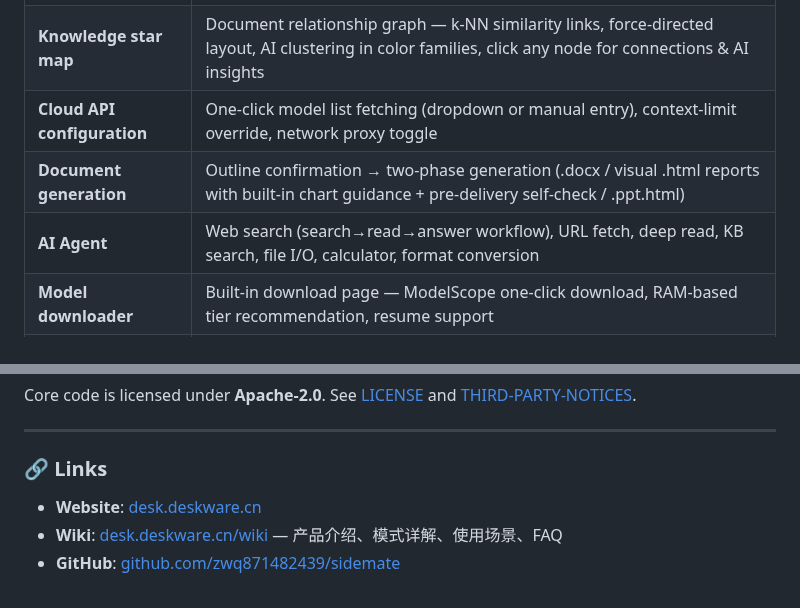
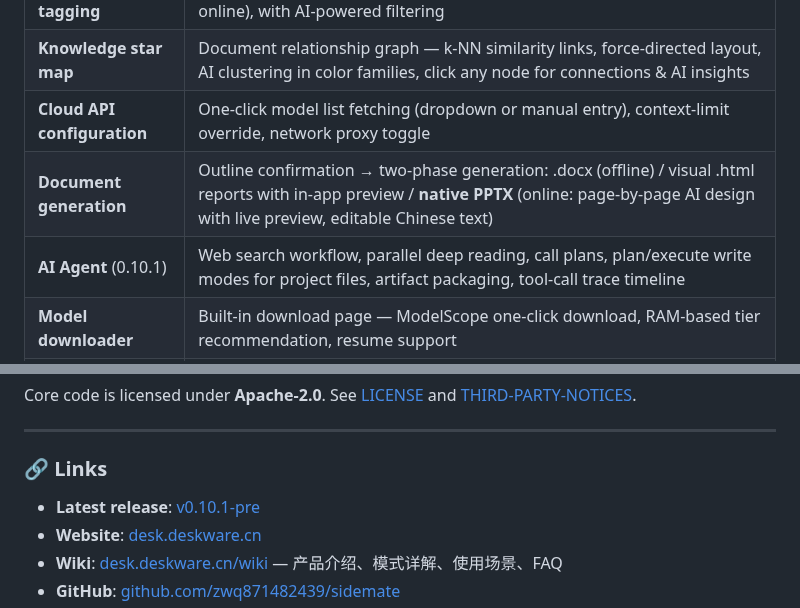
Before and after one commit to zwq871482439/sidemate, a Markdown page: README.md, 2 parts joined by grey strips. Rendered like a GitHub page.

```diff
--- a/README.md
+++ b/README.md
@@ -121,8 +147,8 @@ launcher/                   ← Go Launcher
 | **KB smart tagging** | Auto-tag and group documents semantically (tagging engine: offline or online), with AI-powered filtering |
 | **Knowledge star map** | Document relationship graph — k-NN similarity links, force-directed layout, AI clustering in color families, click any node for connections & AI insights |
 | **Cloud API configuration** | One-click model list fetching (dropdown or manual entry), context-limit override, network proxy toggle |
-| **Document generation** | Outline confirmation → two-phase generation (.docx / visual .html reports with built-in chart guidance + pre-delivery self-check / .ppt.html) |
-| **AI Agent** | Web search (search→read→answer workflow), URL fetch, deep read, KB search, file I/O, calculator, format conversion |
+| **Document generation** | Outline confirmation → two-phase generation: .docx (offline) / visual .html reports with in-app preview / **native PPTX** (online: page-by-page AI design with live preview, editable Chinese text) |
+| **AI Agent** (0.10.1) | Web search workflow, parallel deep reading, call plans, plan/execute write modes for project files, artifact packaging, tool-call trace timeline |
 | **Model downloader** | Built-in download page — ModelScope one-click download, RAM-based tier recommendation, resume support |
 | **Zero-config start** | One-click recommended bundle — models auto-load and warm up after download |
 | **Audit logging** | Every KB search logs access details (time/actor/query/matched text/relevance score) |
@@ -159,6 +185,7 @@ Core code is licensed under **Apache-2.0**. See [LICENSE](LICENSE) and [THIRD-PA
 
 ### 🔗 Links
 
+- **Latest release**: [v0.10.1-pre](https://github.com/zwq871482439/sidemate/releases/tag/v0.10.1-pre)
 - **Website**: [desk.deskware.cn](https://desk.deskware.cn)
 - **Wiki**: [desk.deskware.cn/wiki](https://desk.deskware.cn/wiki/) — 产品介绍、模式详解、使用场景、FAQ
 - **GitHub**: [github.com/zwq871482439/sidemate](https://github.com/zwq871482439/sidemate)
```
Also changed, not shown: other parts of README.md (+38 -12 lines), docs/images/v2-ui-0.10.1.png (added).
